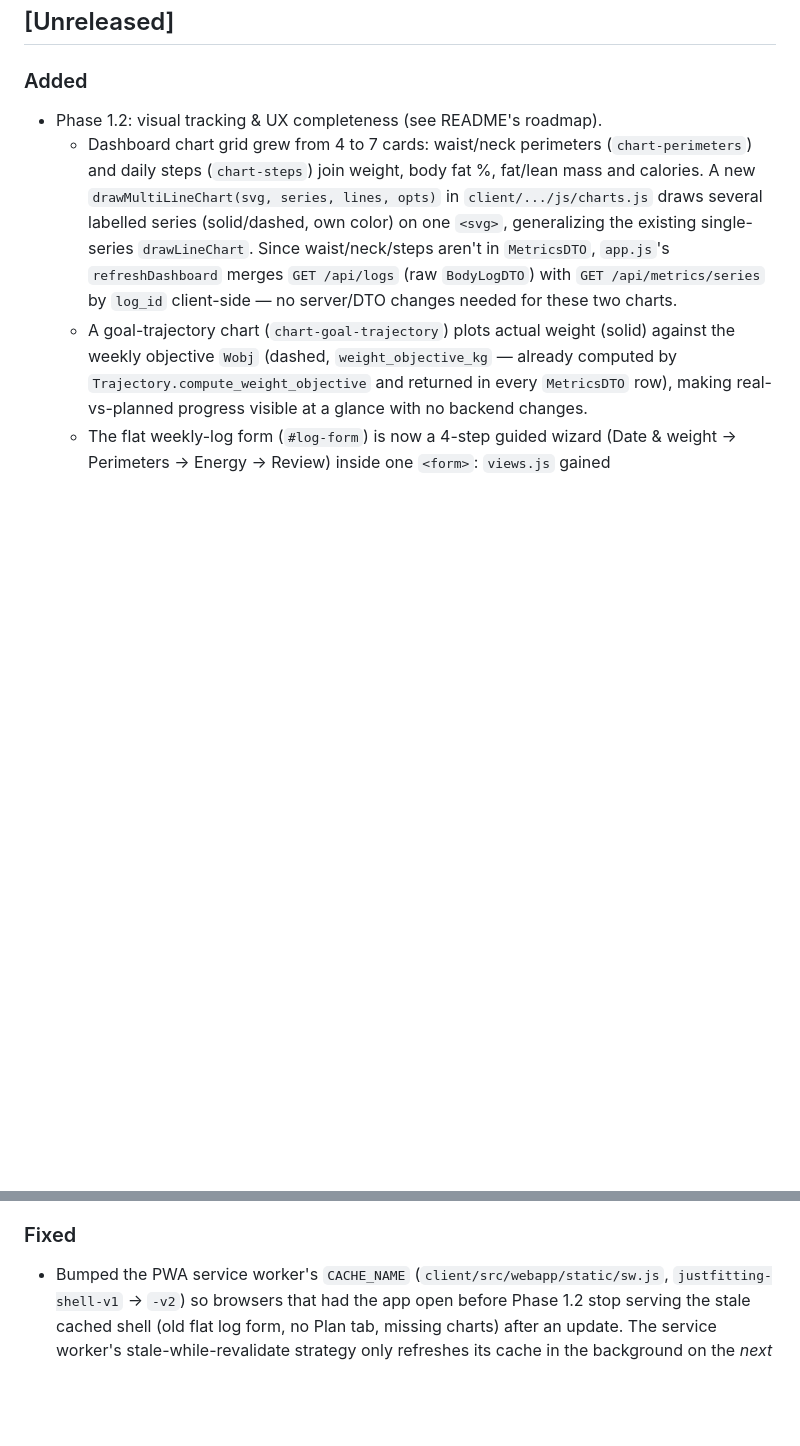
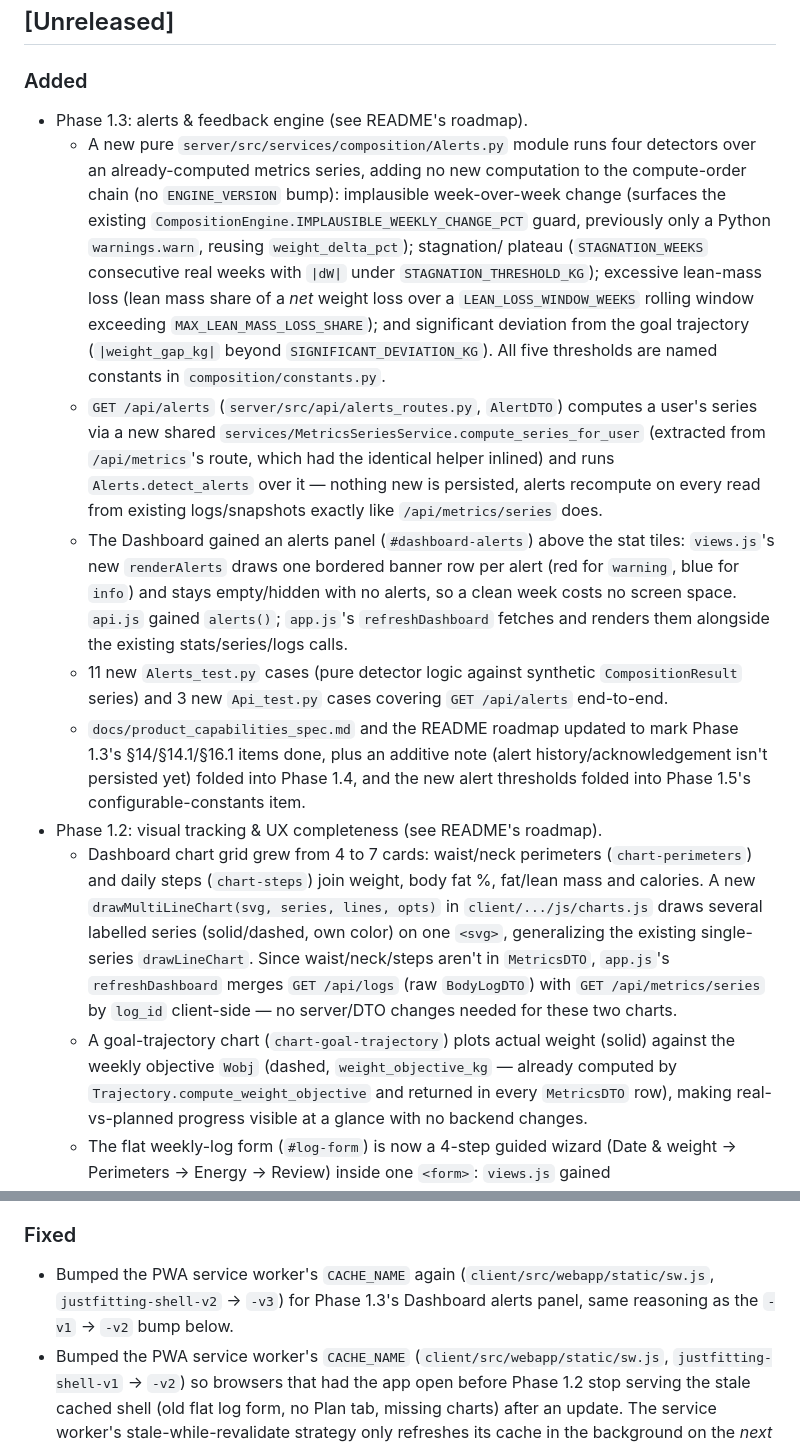
Before and after one commit to DanelArias-Dreyton257/JustFitting, a Markdown page: CHANGELOG.md, 2 parts joined by grey strips. Drawn GitHub-style; blank space fills up the shorter version.

```diff
--- a/CHANGELOG.md
+++ b/CHANGELOG.md
@@ -9,6 +9,41 @@ and this project adheres to [Semantic Versioning](https://semver.org/spec/v2.0.0
 
 ### Added
 
+- Phase 1.3: alerts & feedback engine (see README's roadmap).
+  - A new pure `server/src/services/composition/Alerts.py` module runs four
+    detectors over an already-computed metrics series, adding no new
+    computation to the compute-order chain (no `ENGINE_VERSION` bump):
+    implausible week-over-week change (surfaces the existing
+    `CompositionEngine.IMPLAUSIBLE_WEEKLY_CHANGE_PCT` guard, previously
+    only a Python `warnings.warn`, reusing `weight_delta_pct`); stagnation/
+    plateau (`STAGNATION_WEEKS` consecutive real weeks with `|dW|` under
+    `STAGNATION_THRESHOLD_KG`); excessive lean-mass loss (lean mass share
+    of a *net* weight loss over a `LEAN_LOSS_WINDOW_WEEKS` rolling window
+    exceeding `MAX_LEAN_MASS_LOSS_SHARE`); and significant deviation from
+    the goal trajectory (`|weight_gap_kg|` beyond `SIGNIFICANT_DEVIATION_KG`).
+    All five thresholds are named constants in
+    `composition/constants.py`.
+  - `GET /api/alerts` (`server/src/api/alerts_routes.py`, `AlertDTO`)
+    computes a user's series via a new shared
+    `services/MetricsSeriesService.compute_series_for_user` (extracted from
+    `/api/metrics`'s route, which had the identical helper inlined) and
+    runs `Alerts.detect_alerts` over it — nothing new is persisted, alerts
+    recompute on every read from existing logs/snapshots exactly like
+    `/api/metrics/series` does.
+  - The Dashboard gained an alerts panel (`#dashboard-alerts`) above the
+    stat tiles: `views.js`'s new `renderAlerts` draws one bordered banner
+    row per alert (red for `warning`, blue for `info`) and stays
+    empty/hidden with no alerts, so a clean week costs no screen space.
+    `api.js` gained `alerts()`; `app.js`'s `refreshDashboard` fetches and
+    renders them alongside the existing stats/series/logs calls.
+  - 11 new `Alerts_test.py` cases (pure detector logic against synthetic
+    `CompositionResult` series) and 3 new `Api_test.py` cases covering
+    `GET /api/alerts` end-to-end.
+  - `docs/product_capabilities_spec.md` and the README roadmap updated to
+    mark Phase 1.3's §14/§14.1/§16.1 items done, plus an additive note
+    (alert history/acknowledgement isn't persisted yet) folded into
+    Phase 1.4, and the new alert thresholds folded into Phase 1.5's
+    configurable-constants item.
 - Phase 1.2: visual tracking & UX completeness (see README's roadmap).
   - Dashboard chart grid grew from 4 to 7 cards: waist/neck perimeters
     (`chart-perimeters`) and daily steps (`chart-steps`) join weight, body
@@ -199,6 +234,10 @@ and this project adheres to [Semantic Versioning](https://semver.org/spec/v2.0.0
 
 ### Fixed
 
+- Bumped the PWA service worker's `CACHE_NAME` again
+  (`client/src/webapp/static/sw.js`, `justfitting-shell-v2` -> `-v3`) for
+  Phase 1.3's Dashboard alerts panel, same reasoning as the `-v1` -> `-v2`
+  bump below.
 - Bumped the PWA service worker's `CACHE_NAME`
   (`client/src/webapp/static/sw.js`, `justfitting-shell-v1` ->
   `-v2`) so browsers that had the app open before Phase 1.2 stop
```
Also changed, not shown: README.md (+44 -14 lines), docs/product_capabilities_spec.md (+5 -3 lines).
